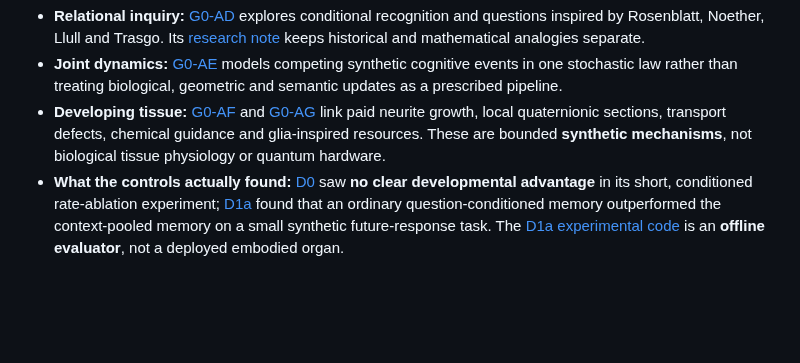
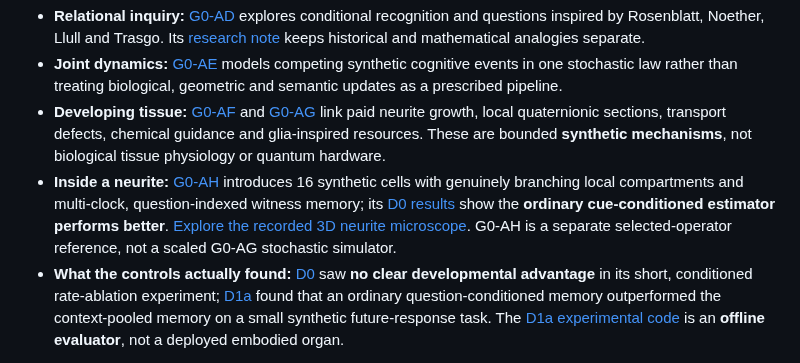
Before and after one commit to Dojo-1/ESMF-0-Mathematical-Genesis, a Markdown page: RESEARCH_MAP.md, the part around the change. Drawn GitHub-style; blank space fills up the shorter version.

Commit message:
docs(G0-AH): link source-backed neurite microscope and disclose ordinary-baseline negative result

```diff
--- a/RESEARCH_MAP.md
+++ b/RESEARCH_MAP.md
@@ -19,6 +19,7 @@ The G0-AD → G0-AG chain is now on **`main`**. Its source files are the canonic
 - **Relational inquiry:** [G0-AD](esmf/relational_genesis_ad.py) explores conditional recognition and questions inspired by Rosenblatt, Noether, Llull and Trasgo. Its [research note](research/G0_AD_RELATIONAL_GENESIS.md) keeps historical and mathematical analogies separate.
 - **Joint dynamics:** [G0-AE](esmf/telos_joint_ae.py) models competing synthetic cognitive events in one stochastic law rather than treating biological, geometric and semantic updates as a prescribed pipeline.
 - **Developing tissue:** [G0-AF](esmf/hypercomplex_tissue_af.py) and [G0-AG](esmf/glial_quaternion_ag.py) link paid neurite growth, local quaternionic sections, transport defects, chemical guidance and glia-inspired resources. These are bounded **synthetic mechanisms**, not biological tissue physiology or quantum hardware.
+- **Inside a neurite:** [G0-AH](esmf/compartmental_ah.py) introduces 16 synthetic cells with genuinely branching local compartments and multi-clock, question-indexed witness memory; its [D0 results](research/G0_AH_D0_RESULTS.md) show the **ordinary cue-conditioned estimator performs better**. [Explore the recorded 3D neurite microscope](https://dojo-1.github.io/ESMF-0-Mathematical-Genesis/neurite.html). G0-AH is a separate selected-operator reference, not a scaled G0-AG stochastic simulator.
 - **What the controls actually found:** [D0](research/G0_AG_D0_RESULTS.md) saw **no clear developmental advantage** in its short, conditioned rate-ablation experiment; [D1a](research/G0_AG_D1A_RESULTS.md) found that an ordinary question-conditioned memory outperformed the context-pooled memory on a small synthetic future-response task. The [D1a experimental code](research/g0_ag_d1a_memory_probe.py) is an **offline evaluator**, not a deployed embodied organ.
 
 The absence of a confirmed cognitive advantage is an important result, not a missing piece to cover with another geometric adjective. For the audit history, see [G0-AG's CI and covariance review](research/G0_AG_CI_AND_COVARIANCE_AUDIT.md) and the [draft-era research chronicle](RESEARCH_CHRONICLE_DRAFTS.md).
```
